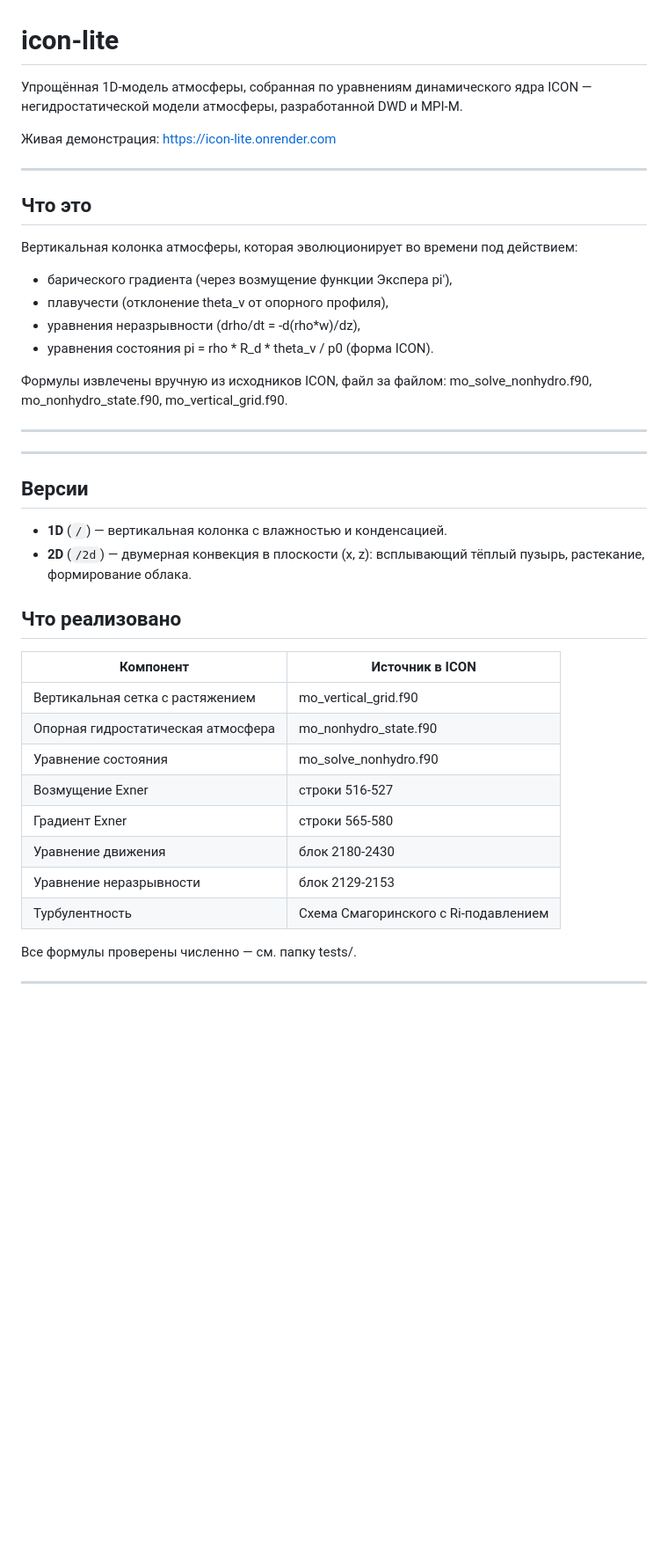
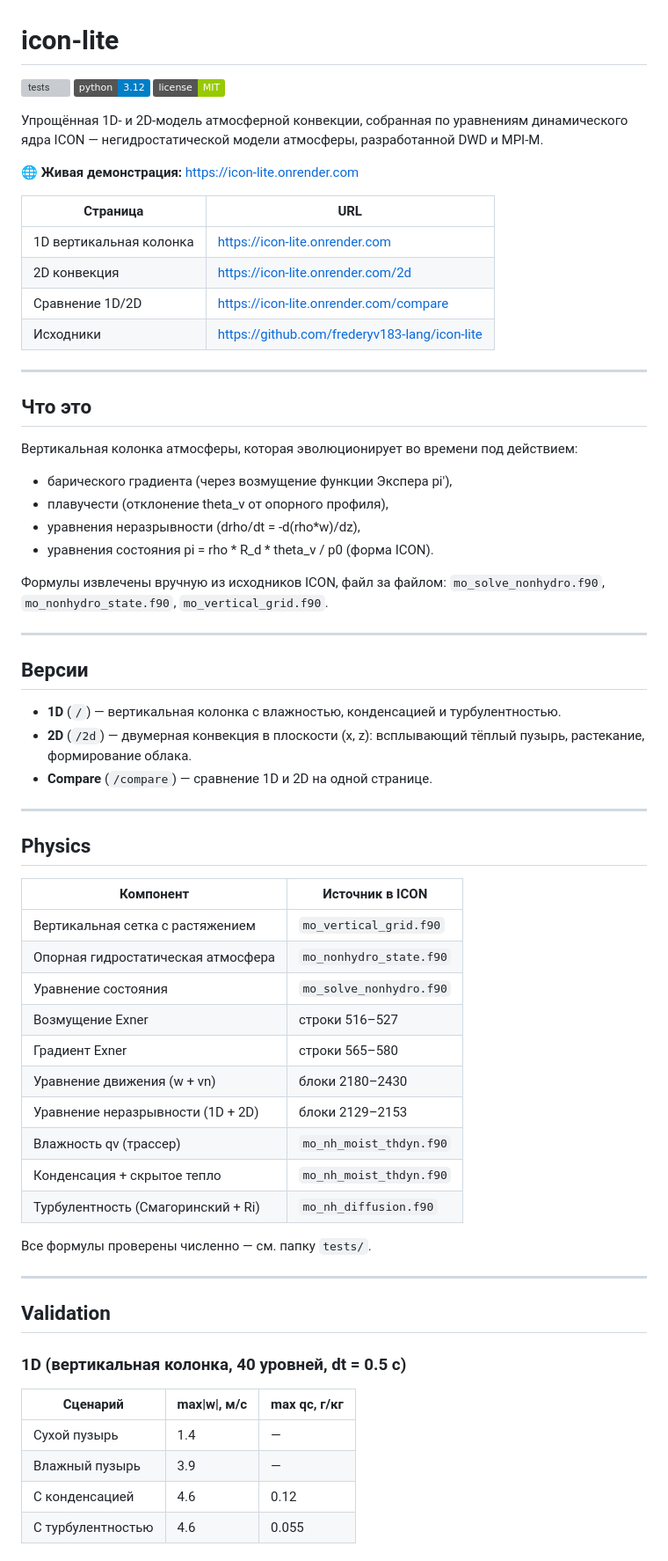
Before and after one commit to frederyv183-lang/icon-lite, a Markdown page: README.md, the part around one of its changes. Shown at 88% size. GitHub-like rendering; badges without logos; blank space fills up the shorter version; grey boxes are pictures that could not be loaded.

Commit message:
docs: финальный README (бейджи CI/Python/License, physics, validation, limitations, roadmap)

```diff
--- a/README.md
+++ b/README.md
@@ -1,9 +1,21 @@
 # icon-lite
 
-Упрощённая 1D-модель атмосферы, собранная по уравнениям динамического ядра
-ICON — негидростатической модели атмосферы, разработанной DWD и MPI-M.
+[![tests](https://github.com/frederyv183-lang/icon-lite/actions/workflows/tests.yml/badge.svg)](https://github.com/frederyv183-lang/icon-lite/actions)
+![Python](https://img.shields.io/badge/python-3.12-blue)
+![License](https://img.shields.io/badge/license-MIT-green)
 
-Живая демонстрация: https://icon-lite.onrender.com
+Упрощённая 1D- и 2D-модель атмосферной конвекции, собранная по уравнениям
+динамического ядра ICON — негидростатической модели атмосферы,
+разработанной DWD и MPI-M.
+
+🌐 **Живая демонстрация:** https://icon-lite.onrender.com
+
+| Страница | URL |
+|---|---|
+| 1D вертикальная колонка | https://icon-lite.onrender.com |
+| 2D конвекция | https://icon-lite.onrender.com/2d |
+| Сравнение 1D/2D | https://icon-lite.onrender.com/compare |
+| Исходники | https://github.com/frederyv183-lang/icon-lite |
 
 ---
 
@@ -18,28 +30,46 @@ ICON — негидростатической модели атмосферы,
 - уравнения состояния pi = rho * R_d * theta_v / p0 (форма ICON).
 
 Формулы извлечены вручную из исходников ICON, файл за файлом:
-mo_solve_nonhydro.f90, mo_nonhydro_state.f90, mo_vertical_grid.f90.
+`mo_solve_nonhydro.f90`, `mo_nonhydro_state.f90`, `mo_vertical_grid.f90`.
 
----
 ---
 
 ## Версии
 
-- **1D** (`/`) — вертикальная колонка с влажностью и конденсацией.
+- **1D** (`/`) — вертикальная колонка с влажностью, конденсацией и турбулентностью.
 - **2D** (`/2d`) — двумерная конвекция в плоскости (x, z):
   всплывающий тёплый пузырь, растекание, формирование облака.
+- **Compare** (`/compare`) — сравнение 1D и 2D на одной странице.
 
-## Что реализовано
+---
+
+## Physics
 
 | Компонент | Источник в ICON |
 |---|---|
-| Вертикальная сетка с растяжением | mo_vertical_grid.f90 |
-| Опорная гидростатическая атмосфера | mo_nonhydro_state.f90 |
-| Уравнение состояния | mo_solve_nonhydro.f90 |
-| Возмущение Exner | строки 516-527 |
-| Градиент Exner | строки 565-580 |
-| Уравнение движения | блок 2180-2430 |
-| Уравнение неразрывности | блок 2129-2153 |
-| Турбулентность | Схема Смагоринского с Ri-подавлением | `mo_nh_diffusion.f90` |
+| Вертикальная сетка с растяжением | `mo_vertical_grid.f90` |
+| Опорная гидростатическая атмосфера | `mo_nonhydro_state.f90` |
+| Уравнение состояния | `mo_solve_nonhydro.f90` |
+| Возмущение Exner | строки 516–527 |
+| Градиент Exner | строки 565–580 |
+| Уравнение движения (w + vn) | блоки 2180–2430 |
+| Уравнение неразрывности (1D + 2D) | блоки 2129–2153 |
+| Влажность qv (трассер) | `mo_nh_moist_thdyn.f90` |
+| Конденсация + скрытое тепло | `mo_nh_moist_thdyn.f90` |
+| Турбулентность (Смагоринский + Ri) | `mo_nh_diffusion.f90` |
 
-Все формулы проверены численно — см. папку tests/.
+Все формулы проверены численно — см. папку `tests/`.
+
+---
+
+## Validation
+
+### 1D (вертикальная колонка, 40 уровней, dt = 0.5 с)
+
+| Сценарий | max\|w\|, м/с | max qc, г/кг |
+|---|---|---|
+| Сухой пузырь | 1.4 | — |
+| Влажный пузырь | 3.9 | — |
+| С конденсацией | 4.6 | 0.12 |
+| С турбулентностью | 4.6 | 0.055 |
+
```
Also changed, not shown: other parts of README.md (+73 -10 lines).
